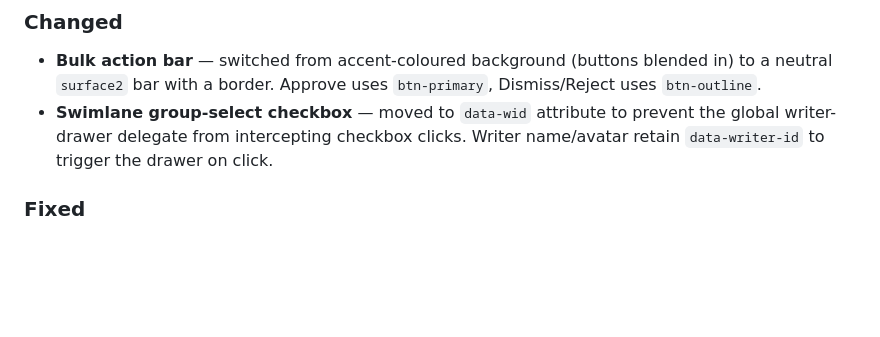
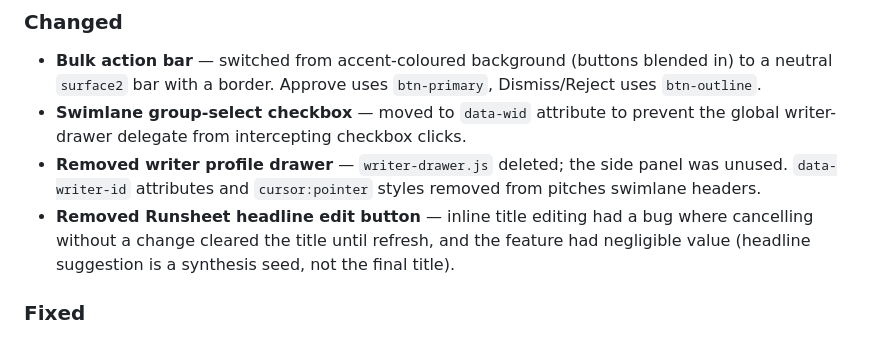
Before and after one commit to deepfeedai/deepfeedai-server, a Markdown page: CHANGELOG.md, the part around the change. Drawn GitHub-style; blank space fills up the shorter version.

Commit message:
Update 1.0.11-beta changelog: writer drawer removal + runsheet edit btn
Co-Authored-By: Claude Sonnet 4.6 <noreply@anthropic.com>

```diff
--- a/CHANGELOG.md
+++ b/CHANGELOG.md
@@ -25,7 +25,9 @@ All notable changes to Deep Feed AI Admin are documented here.
 ### Changed
 
 - **Bulk action bar** — switched from accent-coloured background (buttons blended in) to a neutral `surface2` bar with a border. Approve uses `btn-primary`, Dismiss/Reject uses `btn-outline`.
-- **Swimlane group-select checkbox** — moved to `data-wid` attribute to prevent the global writer-drawer delegate from intercepting checkbox clicks. Writer name/avatar retain `data-writer-id` to trigger the drawer on click.
+- **Swimlane group-select checkbox** — moved to `data-wid` attribute to prevent the global writer-drawer delegate from intercepting checkbox clicks.
+- **Removed writer profile drawer** — `writer-drawer.js` deleted; the side panel was unused. `data-writer-id` attributes and `cursor:pointer` styles removed from pitches swimlane headers.
+- **Removed Runsheet headline edit button** — inline title editing had a bug where cancelling without a change cleared the title until refresh, and the feature had negligible value (headline suggestion is a synthesis seed, not the final title).
 
 ### Fixed
 
```
